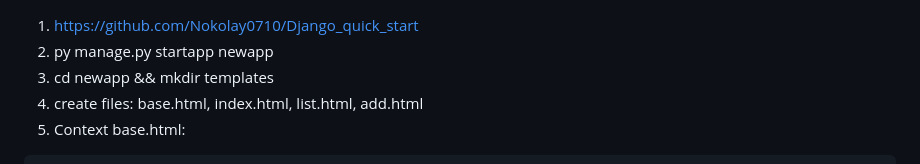
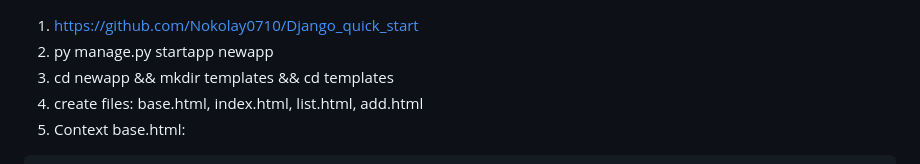
Before and after one commit to Nokolay0710/Django-templates, a Markdown page: README.md, the part around the change. Drawn GitHub-style.

```diff
--- a/README.md
+++ b/README.md
@@ -1,6 +1,6 @@
 1. https://github.com/Nokolay0710/Django_quick_start
 2. py manage.py startapp newapp
-3. cd newapp && mkdir templates
+3. cd newapp && mkdir templates && cd templates
 4. create files: base.html, index.html, list.html, add.html
 5. Context base.html:
 
```
